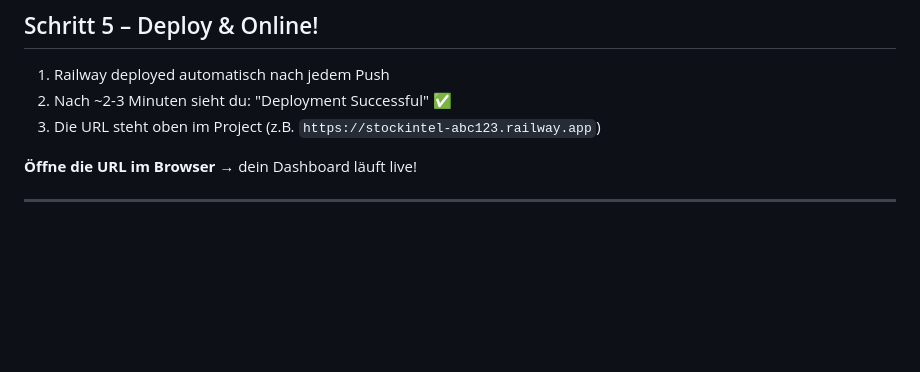
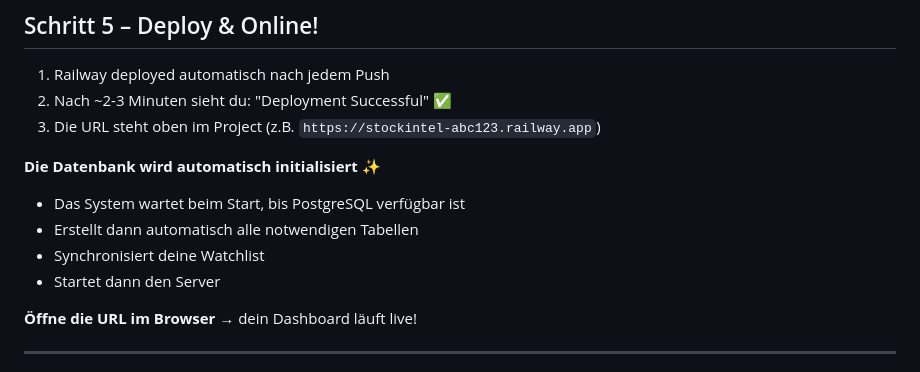
Before and after one commit to Nachtigall15/Moto, a Markdown page: DEPLOY-RAILWAY.md, the part around the change. Rendered like a GitHub page; blank space fills up the shorter version.

Commit message:
Document automatic database initialization on Railway deployment
Clarifies that database schema is now created automatically at startup
when the PostgreSQL service becomes available, with no manual steps required.

https://claude.ai/code/session_01MVPwVEQisXaVQgns6hPUuz

```diff
--- a/DEPLOY-RAILWAY.md
+++ b/DEPLOY-RAILWAY.md
@@ -65,6 +65,12 @@ FINNHUB_API_KEY=d8gj8ehr01qlgcujsthgd8gj8ehr01qlgcujsti0
 2. Nach ~2-3 Minuten sieht du: "Deployment Successful" ✅
 3. Die URL steht oben im Project (z.B. `https://stockintel-abc123.railway.app`)
 
+**Die Datenbank wird automatisch initialisiert** ✨
+- Das System wartet beim Start, bis PostgreSQL verfügbar ist
+- Erstellt dann automatisch alle notwendigen Tabellen
+- Synchronisiert deine Watchlist
+- Startet dann den Server
+
 **Öffne die URL im Browser** → dein Dashboard läuft live!
 
 ---
```
